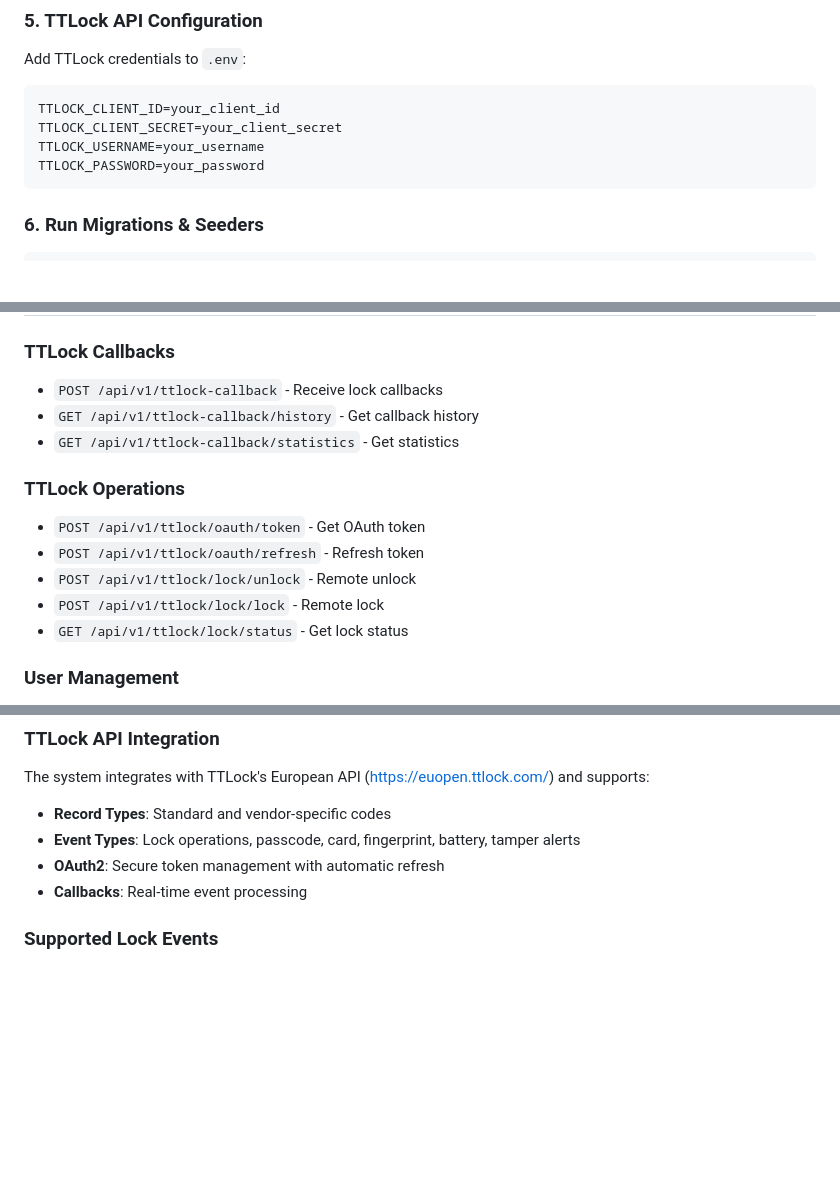
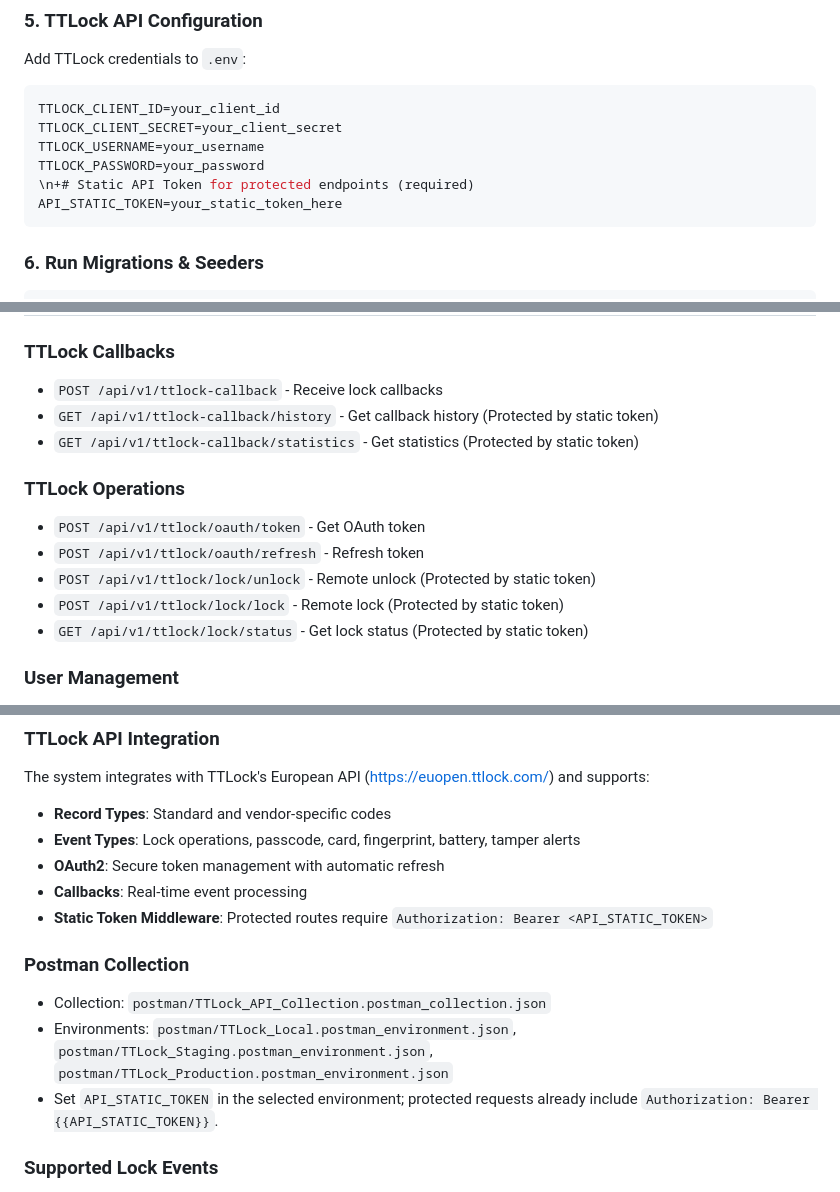
Before and after one commit to nandzor/ttlock-gateway, a Markdown page: README.md, 3 parts joined by grey strips. Drawn GitHub-style; blank space fills up the shorter version.

Commit message:
Update README.md to include static API token configuration and enhance API endpoint documentation
- Add API_STATIC_TOKEN configuration for protected endpoints.
- Update documentation for TTLock API endpoints to indicate which routes are protected by the static token.
- Include details about Postman collection and environment setup for using the static token in requests.
- Remove outdated todo.md file as tasks have been completed.

````diff
--- a/README.md
+++ b/README.md
@@ -80,6 +80,8 @@ TTLOCK_CLIENT_ID=your_client_id
 TTLOCK_CLIENT_SECRET=your_client_secret
 TTLOCK_USERNAME=your_username
 TTLOCK_PASSWORD=your_password
+\n+# Static API Token for protected endpoints (required)
+API_STATIC_TOKEN=your_static_token_here
 ```
 
 ### 6. Run Migrations & Seeders
@@ -135,15 +137,15 @@ routes/
 
 ### TTLock Callbacks
 - `POST /api/v1/ttlock-callback` - Receive lock callbacks
-- `GET /api/v1/ttlock-callback/history` - Get callback history
-- `GET /api/v1/ttlock-callback/statistics` - Get statistics
+- `GET /api/v1/ttlock-callback/history` - Get callback history (Protected by static token)
+- `GET /api/v1/ttlock-callback/statistics` - Get statistics (Protected by static token)
 
 ### TTLock Operations
 - `POST /api/v1/ttlock/oauth/token` - Get OAuth token
 - `POST /api/v1/ttlock/oauth/refresh` - Refresh token
-- `POST /api/v1/ttlock/lock/unlock` - Remote unlock
-- `POST /api/v1/ttlock/lock/lock` - Remote lock
-- `GET /api/v1/ttlock/lock/status` - Get lock status
+- `POST /api/v1/ttlock/lock/unlock` - Remote unlock (Protected by static token)
+- `POST /api/v1/ttlock/lock/lock` - Remote lock (Protected by static token)
+- `GET /api/v1/ttlock/lock/status` - Get lock status (Protected by static token)
 
 ### User Management
 - `GET /api/v1/users` - List users
@@ -175,6 +177,12 @@ The system integrates with TTLock's European API (https://euopen.ttlock.com/) an
 - **Event Types**: Lock operations, passcode, card, fingerprint, battery, tamper alerts
 - **OAuth2**: Secure token management with automatic refresh
 - **Callbacks**: Real-time event processing
+- **Static Token Middleware**: Protected routes require `Authorization: Bearer <API_STATIC_TOKEN>`
+
+### Postman Collection
+- Collection: `postman/TTLock_API_Collection.postman_collection.json`
+- Environments: `postman/TTLock_Local.postman_environment.json`, `postman/TTLock_Staging.postman_environment.json`, `postman/TTLock_Production.postman_environment.json`
+- Set `API_STATIC_TOKEN` in the selected environment; protected requests already include `Authorization: Bearer {{API_STATIC_TOKEN}}`.
 
 ### Supported Lock Events
 - **Lock Operations**: Unlock/Lock via various methods
````
Also changed, not shown: todo.md (deleted, +0 -9 lines).
